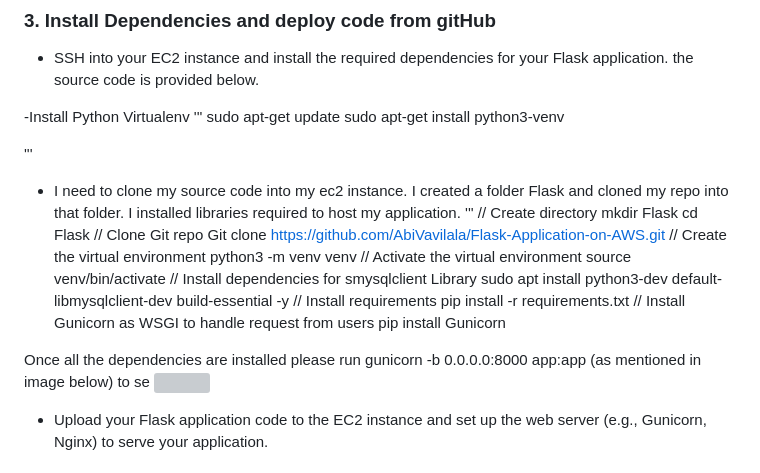
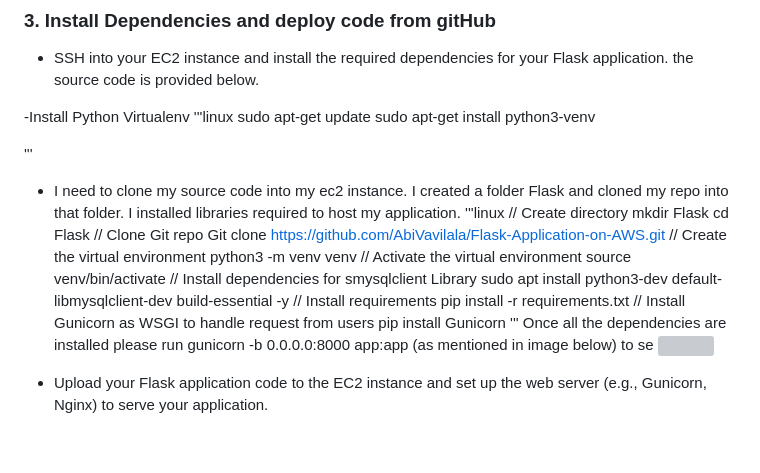
Before and after one commit to AbiVavilala/Falsk-Applicqation, a Markdown page: README.md, the part around the change. Drawn GitHub-style; grey boxes are pictures that could not be loaded.

```diff
--- a/README.md
+++ b/README.md
@@ -23,13 +23,13 @@ Follow these steps to deploy your Flask application on AWS:
 - SSH into your EC2 instance and install the required dependencies for your Flask application. the source code is provided below.
 
 -Install Python Virtualenv
-'''
+'''linux
   sudo apt-get update
   sudo apt-get install python3-venv
 
 '''
 -  I need to clone my source code into my ec2 instance. I created a folder Flask and cloned my repo into that folder. I installed libraries required to host my application.
-'''
+'''linux
 // Create directory
   mkdir  Flask
   cd Flask
@@ -45,7 +45,7 @@ sudo apt install python3-dev default-libmysqlclient-dev build-essential -y
   pip install -r requirements.txt
 // Install Gunicorn as WSGI to handle request from users
  pip install Gunicorn
-
+'''
  Once all the dependencies are installed please run  gunicorn -b 0.0.0.0:8000 app:app (as mentioned in image below) to se
 ![](https://github.com/AbiVavilala/Flask-Application-on-AWS/blob/main/picsforreadme/%20creatingserviceflask.png)
 
```
